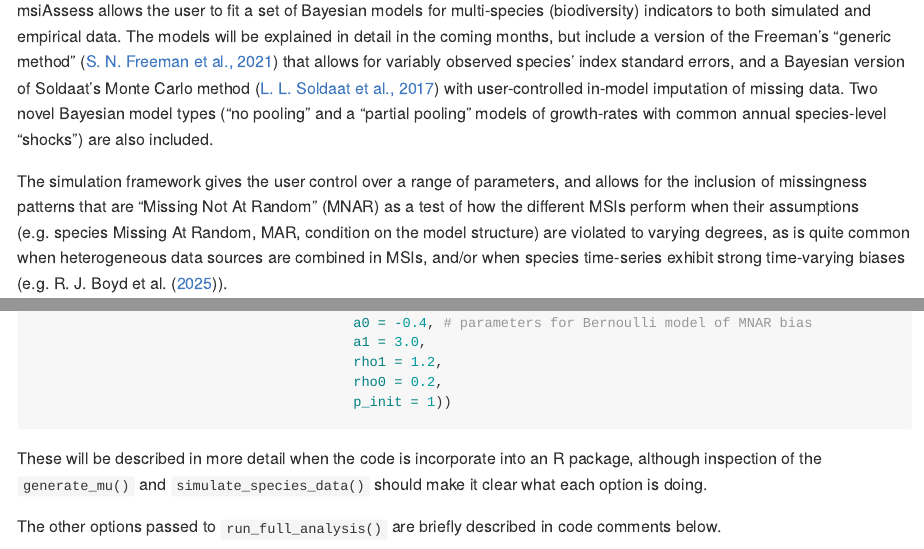
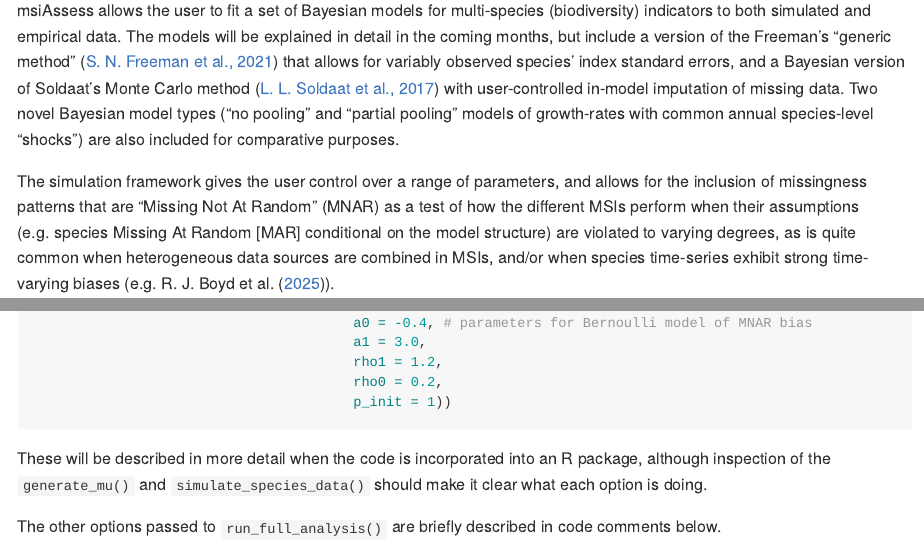
Before and after one commit to sacrevert/msiAssess, an R Markdown document (README.Rmd): the page in a window 1100 px wide, from 110 px down, and a second part further down, joined at a grey line. The pictures show the output file README.md that the author committed with the source, drawn offline in the style of GitHub; long lines of code are wrapped.

Commit message:
minor updates

````diff
--- a/README.Rmd
+++ b/README.Rmd
@@ -30,9 +30,9 @@ source(file = here("scripts/00_newSimsFramework_30102025.R"))
 <!-- badges: start -->
 <!-- badges: end -->
 
-msiAssess allows the user to fit a set of Bayesian models for multi-species (biodiversity) indicators to both simulated and empirical data. The models will be explained in detail in the coming months, but include a version of the Freeman's "generic method" [@freemanGenericMethod2021] that allows for variably observed species' index standard errors, and a Bayesian version of Soldaat's Monte Carlo method [@soldaatMonteCarlo2017] with user-controlled in-model imputation of missing data. Two novel Bayesian model types ("no pooling" and a "partial pooling" models of growth-rates with common annual species-level "shocks") are also included.
+msiAssess allows the user to fit a set of Bayesian models for multi-species (biodiversity) indicators to both simulated and empirical data. The models will be explained in detail in the coming months, but include a version of the Freeman's "generic method" [@freemanGenericMethod2021] that allows for variably observed species' index standard errors, and a Bayesian version of Soldaat's Monte Carlo method [@soldaatMonteCarlo2017] with user-controlled in-model imputation of missing data. Two novel Bayesian model types ("no pooling" and "partial pooling" models of growth-rates with common annual species-level "shocks") are also included for comparative purposes.
 
-The simulation framework gives the user control over a range of parameters, and allows for the inclusion of missingness patterns that are "Missing Not At Random" (MNAR) as a test of how the different MSIs perform when their assumptions (e.g. species Missing At Random, MAR, condition on the model structure) are violated to varying degrees, as is quite common when heterogeneous data sources are combined in MSIs, and/or when species time-series exhibit strong time-varying biases (e.g. @boydUsingCausal2025).
+The simulation framework gives the user control over a range of parameters, and allows for the inclusion of missingness patterns that are "Missing Not At Random" (MNAR) as a test of how the different MSIs perform when their assumptions (e.g. species Missing At Random [MAR] conditional on the model structure) are violated to varying degrees, as is quite common when heterogeneous data sources are combined in MSIs, and/or when species time-series exhibit strong time-varying biases (e.g. @boydUsingCausal2025).
 
 ## Basic usage
 
@@ -72,7 +72,7 @@ sim_args <- list(n_species = 40, n_years = 30, seed = 232680,
                                        p_init = 1))
 ```
 
-These will be described in more detail when the code is incorporate into an R package, although inspection of the `generate_mu()` and `simulate_species_data()` should make it clear what each option is doing.
+These will be described in more detail when the code is incorporated into an R package, although inspection of the `generate_mu()` and `simulate_species_data()` should make it clear what each option is doing.
 
 The other options passed to `run_full_analysis()` are briefly described in code comments below.
 
````
Also changed, not shown: scripts/bmacode.R (+2 -0 lines), README.md, 1 other file.
